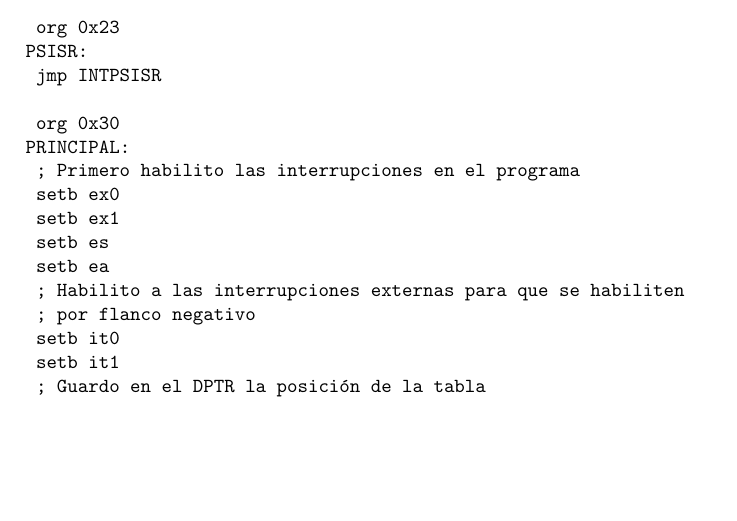
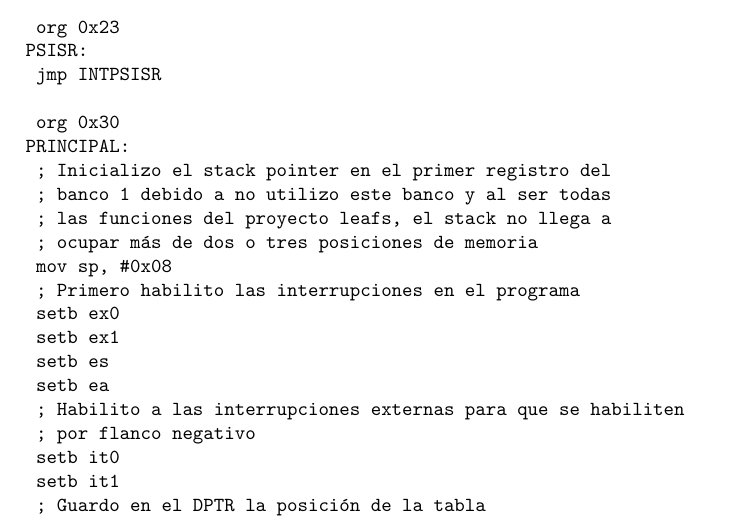
Before and after one commit to Ezetowers/tp-lm-autito, a LaTeX document (Informe/Informe.tex): part of page 18 of 28, cut so that both start at the same text, the shorter picture padded with empty space. Compiled offline with pdfLaTeX.

Commit message:
Subo la inicialización del stack pointer que me había olvidado. Sigue faltando el diagrama de flujo nuevo de los botones de velocidades con el antirebote

```diff
--- a/Informe/Informe.tex
+++ b/Informe/Informe.tex
@@ -390,6 +390,11 @@ PSISR:
 	jmp INTPSISR
 
 PRINCIPAL:
+	; Inicializo el stack pointer en el primer registro del
+	; banco 1 debido a no utilizo este banco y al ser todas
+	; las funciones del proyecto leafs, el stack no llega a
+	; ocupar más de dos o tres posiciones de memoria
+	mov sp, #0x08
 	; Habilitación de interrupciones
 	setb ea
 	setb es
@@ -624,6 +629,11 @@ PSISR:
 
 	org 0x30
 PRINCIPAL:
+	; Inicializo el stack pointer en el primer registro del
+	; banco 1 debido a no utilizo este banco y al ser todas
+	; las funciones del proyecto leafs, el stack no llega a
+	; ocupar más de dos o tres posiciones de memoria
+	mov sp, #0x08
 	; Primero habilito las interrupciones en el programa
 	setb ex0
 	setb ex1
```
Also changed, not shown: 4 other files.
